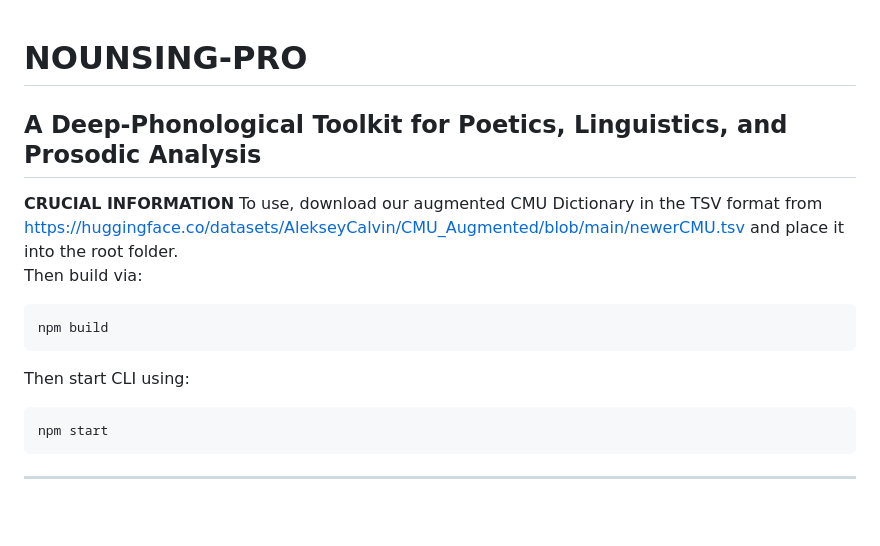
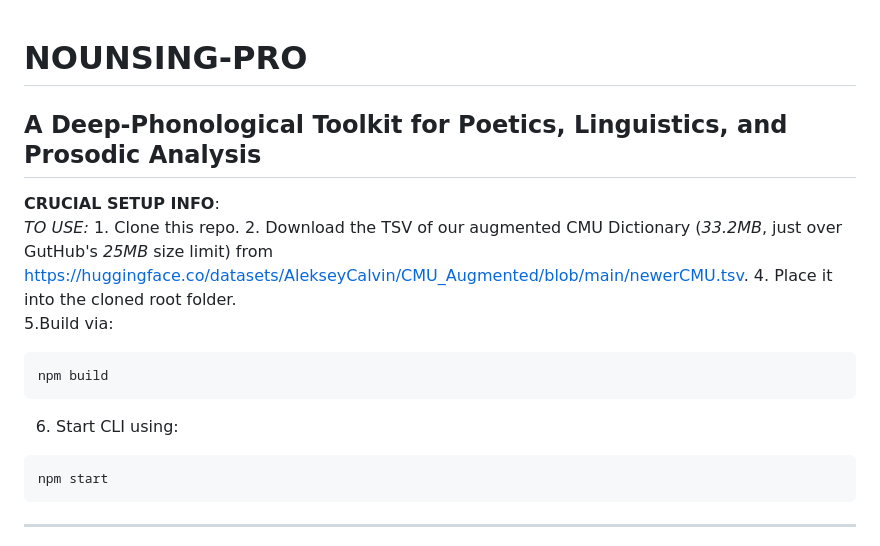
Before and after one commit to AlekseyCalvin/nounsing-pro, a Markdown page: README.md, the part around the change. Drawn GitHub-style; blank space fills up the shorter version.

````diff
--- a/README.md
+++ b/README.md
@@ -1,13 +1,13 @@
 # NOUNSING-PRO
-
 ## A Deep-Phonological Toolkit for Poetics, Linguistics, and Prosodic Analysis
 
-**CRUCIAL INFORMATION** To use, download our augmented CMU Dictionary in the TSV format from [https://huggingface.co/datasets/AlekseyCalvin/CMU_Augmented/blob/main/newerCMU.tsv](https://huggingface.co/datasets/AlekseyCalvin/CMU_Augmented/blob/main/newerCMU.tsv) and place it into the root folder. <br>
-Then build via:
+**CRUCIAL SETUP INFO**: <br>
+*TO USE:* 1. Clone this repo. 2. Download the TSV of our augmented CMU Dictionary (*33.2MB*, just over GutHub's *25MB* size limit) from [https://huggingface.co/datasets/AlekseyCalvin/CMU_Augmented/blob/main/newerCMU.tsv](https://huggingface.co/datasets/AlekseyCalvin/CMU_Augmented/blob/main/newerCMU.tsv). 4. Place it into the cloned root folder. <br>
+5.Build via:
 ```
 npm build
 ```
-Then start CLI using:
+6. Start CLI using:
 ```
 npm start
 ```
````
